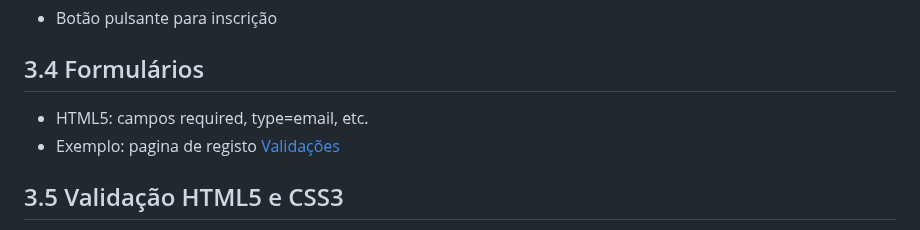
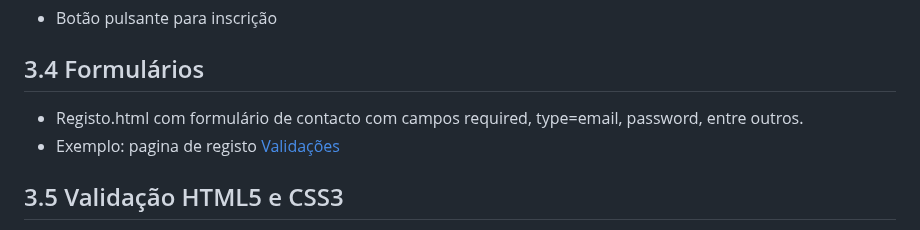
Before and after one commit to inf24tig38/inf24tig38, a Markdown page: Doc/c3.md, the part around the change. GitHub-like rendering.

```diff
--- a/Doc/c3.md
+++ b/Doc/c3.md
@@ -36,7 +36,7 @@ Updates automáticos através de ligação ao GitHub, alterações efetuadas no
 
 ## 3.4 Formulários
 
-- HTML5: campos required, type=email, etc.
+- Registo.html com formulário de contacto com campos required, type=email, password, entre outros.
 - Exemplo: pagina de registo [Validações](https://github.com/inf24tig38/inf24tig38/blob/a64e8f4f71bcd3080b62f90a626d1ca12c9d5e14/registo.html#L24-L50)
 
 ## 3.5 Validação HTML5 e CSS3
```
